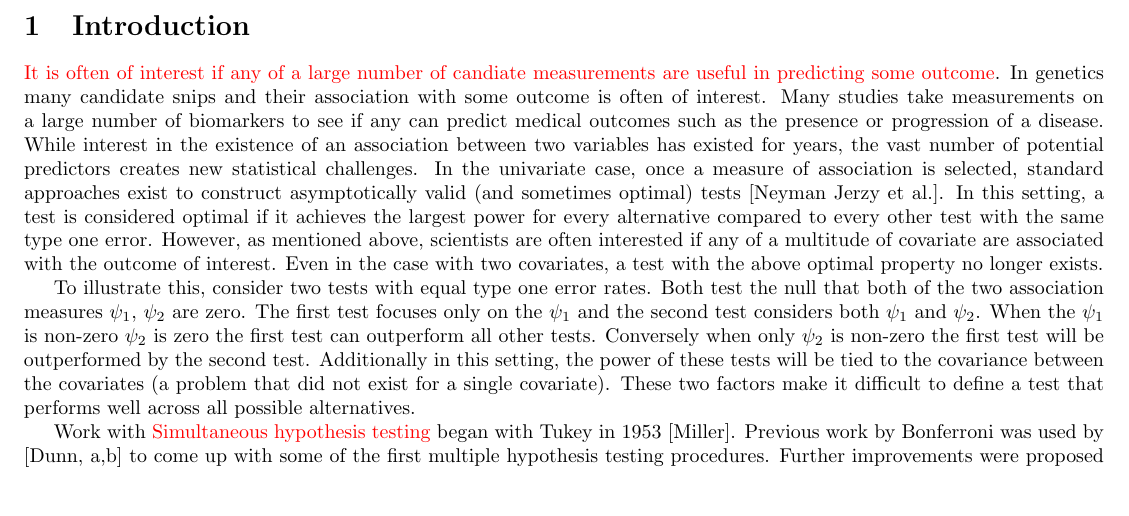
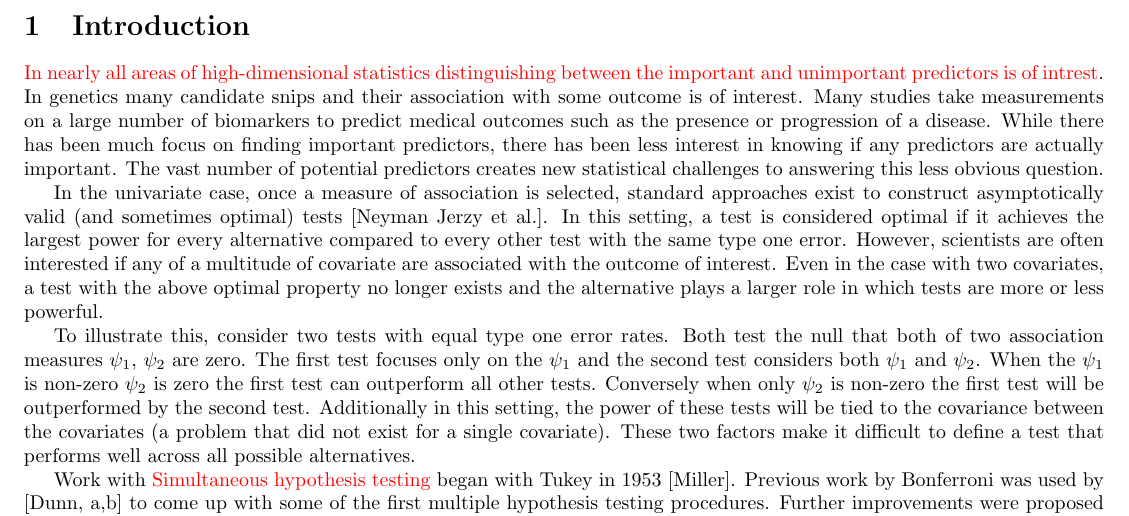
Before and after one commit to Shmelder/Project-1, a LaTeX document (article_draft.tex): part of page 1 of 7, cut so that both start at the same text, the shorter picture padded with empty space. Compiled offline with pdfLaTeX.

Commit message:
Made changes to intro

```diff
--- a/article_draft.tex
+++ b/article_draft.tex
@@ -29,9 +29,11 @@
 \begin{document}
 \section{Introduction}
 
-\sh{It is often of interest if any of a large number of candiate measurements are useful in predicting some outcome}. In genetics many candidate snips and their association with some outcome is often of interest. Many studies take measurements on a large number of biomarkers to see if any can predict medical outcomes such as the presence  or progression of a disease. While interest in the existence of an association between two variables has existed for years, the vast number of potential predictors creates new statistical challenges.  In the univariate case, once a measure of association is selected, standard approaches exist to construct asymptotically valid (and sometimes optimal) tests \citep{neyman_jerzy_ix._1933}. In this setting, a test is considered optimal if it achieves the largest power for every alternative compared to every other test with the same type one error.  However, as mentioned above, scientists are often interested if any of a multitude of covariate are associated with the outcome of interest.  Even in the case with two covariates, a test with the above optimal property no longer exists.
+\sh{In nearly all areas of high-dimensional statistics distinguishing between the important and unimportant predictors is of intrest}. In genetics many candidate snips and their association with some outcome is of interest. Many studies take measurements on a large number of biomarkers to predict medical outcomes such as the presence or progression of a disease. While there has been much focus on finding important predictors, there has been less interest in knowing if any predictors are actually important.  The vast number of potential predictors creates new statistical challenges to answering this less obvious question.
 
-To illustrate this, consider two tests with equal type one error rates. Both test the null that both of the two association measures $\psi_1$, $\psi_2$ are zero. The first test focuses only on the $\psi_1$ and the second test considers both $\psi_1$ and $\psi_2$.  When the $\psi_1$ is non-zero $\psi_2$ is zero the first test can outperform all other tests.  Conversely when only $\psi_2$ is non-zero the first test will be outperformed by the second test.  Additionally in this setting, the power of these tests will be tied to the covariance between the covariates (a problem that did not exist for a single covariate).  These two factors make it difficult to define a test that performs well across all possible alternatives.
+In the univariate case, once a measure of association is selected, standard approaches exist to construct asymptotically valid (and sometimes optimal) tests \citep{neyman_jerzy_ix._1933}. In this setting, a test is considered optimal if it achieves the largest power for every alternative compared to every other test with the same type one error.  However, scientists are often interested if any of a multitude of covariate are associated with the outcome of interest.  Even in the case with two covariates, a test with the above optimal property no longer exists and the alternative plays a larger role in which tests are more or less powerful.
+
+To illustrate this, consider two tests with equal type one error rates. Both test the null that both of two association measures $\psi_1$, $\psi_2$ are zero. The first test focuses only on the $\psi_1$ and the second test considers both $\psi_1$ and $\psi_2$.  When the $\psi_1$ is non-zero $\psi_2$ is zero the first test can outperform all other tests.  Conversely when only $\psi_2$ is non-zero the first test will be outperformed by the second test.  Additionally in this setting, the power of these tests will be tied to the covariance between the covariates (a problem that did not exist for a single covariate).  These two factors make it difficult to define a test that performs well across all possible alternatives.
 % Even coming up with optimal properties for tests becomes difficult since it must make assumptions about the true data-generating mechanism.
 
 Work with \textcolor{red}{Simultaneous hypothesis testing}
```
Also changed, not shown: article_draft.pdf, 4 other files.
